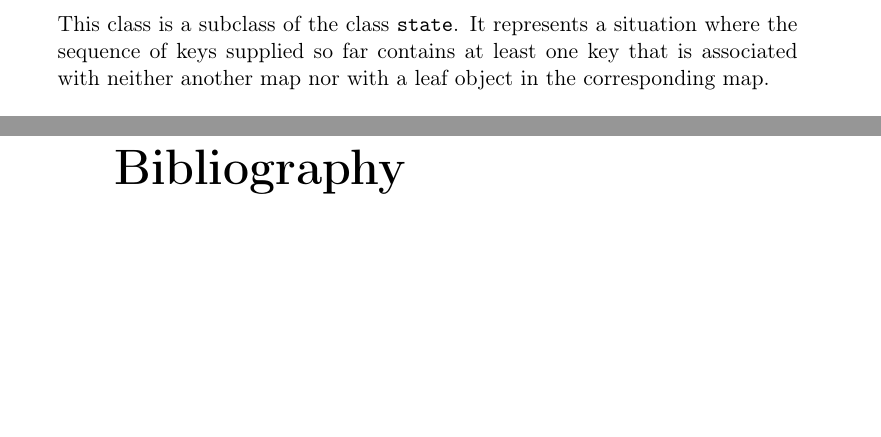
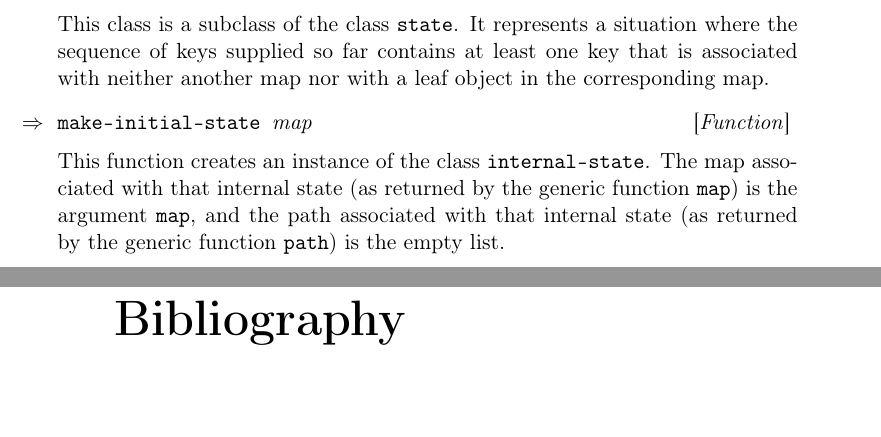
Before and after one commit to robert-strandh/Ducling, a LaTeX book (Documentation/ducling.tex, which reads Documentation/chap-searching.tex): two parts of pages 12 and 13 of 13, joined at a grey line, cut so that both start at the same text, the shorter picture padded with empty space. Compiled offline with pdfLaTeX.

Commit message:
Document function MAKE-INTERNAL-STATE.

```diff
--- a/Documentation/chap-searching.tex
+++ b/Documentation/chap-searching.tex
@@ -40,3 +40,11 @@ This class is a subclass of the class \texttt{state}.  It represents a
 situation where the sequence of keys supplied so far contains at least
 one key that is associated with neither another map nor with a leaf
 object in the corresponding map.
+
+\Defun {make-initial-state} {map}
+
+This function creates an instance of the class
+\texttt{internal-state}.  The map associated with that internal state
+(as returned by the generic function \texttt{map}) is the argument
+\texttt{map}, and the path associated with that internal state (as
+returned by the generic function \texttt{path}) is the empty list.
```
